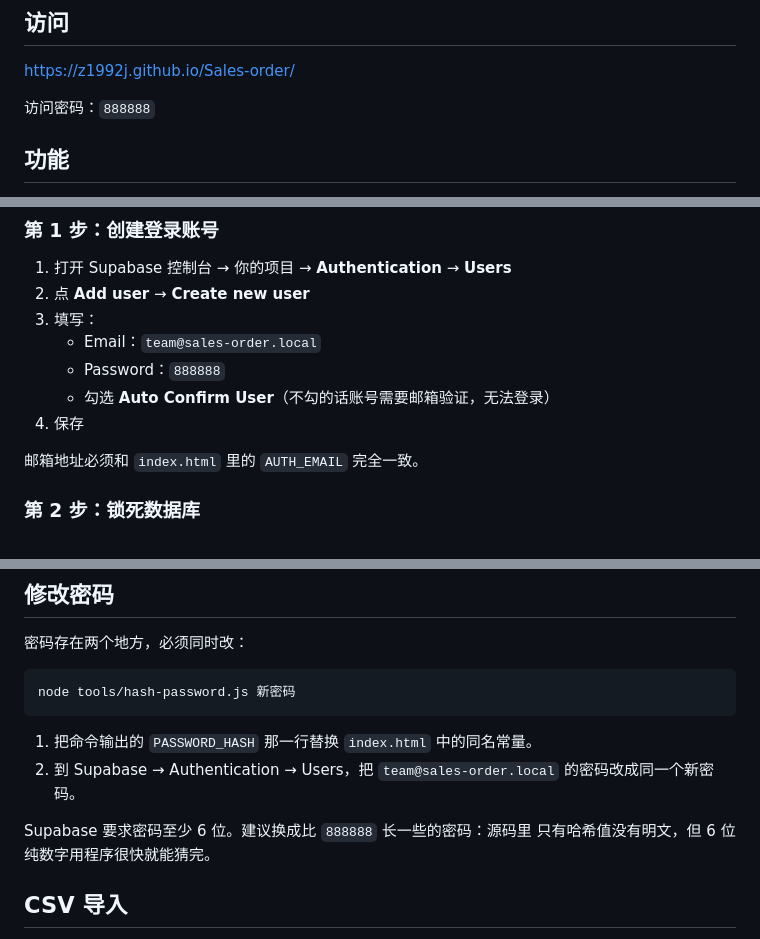
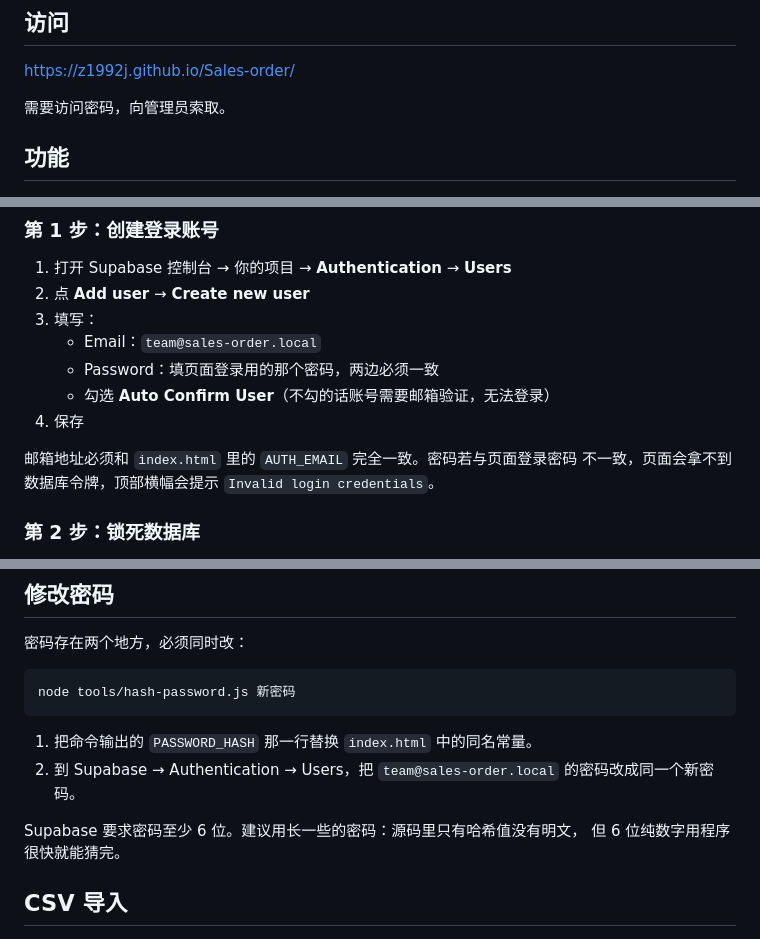
Before and after one commit to z1992j/Sales-order, a Markdown page: README.md, 3 parts joined by grey strips. GitHub-like rendering.

Commit message:
docs: remove the plaintext access password from README
README 里三处直接写出了访问密码。仓库是公开的，等于把密码贴在门口。
改为说明向管理员索取，Supabase 建账号那步注明密码需与页面登录密码一致。
密码本身不变，代码中原本就只存哈希，无需改动。

Co-Authored-By: Claude Opus 5 <noreply@anthropic.com>
Claude-Session: https://claude.ai/code/session_01NmjdrJ5ohgkP3BpqrjGMHx

```diff
--- a/README.md
+++ b/README.md
@@ -6,7 +6,7 @@
 
 https://z1992j.github.io/Sales-order/
 
-访问密码：`888888`
+需要访问密码，向管理员索取。
 
 ## 功能
 
@@ -33,11 +33,12 @@ https://z1992j.github.io/Sales-order/
 2. 点 **Add user** → **Create new user**
 3. 填写：
    - Email：`team@sales-order.local`
-   - Password：`888888`
+   - Password：填页面登录用的那个密码，两边必须一致
    - 勾选 **Auto Confirm User**（不勾的话账号需要邮箱验证，无法登录）
 4. 保存
 
-邮箱地址必须和 `index.html` 里的 `AUTH_EMAIL` 完全一致。
+邮箱地址必须和 `index.html` 里的 `AUTH_EMAIL` 完全一致。密码若与页面登录密码
+不一致，页面会拿不到数据库令牌，顶部横幅会提示 `Invalid login credentials`。
 
 ### 第 2 步：锁死数据库
 
@@ -68,8 +69,8 @@ node tools/hash-password.js 新密码
 2. 到 Supabase → Authentication → Users，把 `team@sales-order.local`
    的密码改成同一个新密码。
 
-Supabase 要求密码至少 6 位。建议换成比 `888888` 长一些的密码：源码里
-只有哈希值没有明文，但 6 位纯数字用程序很快就能猜完。
+Supabase 要求密码至少 6 位。建议用长一些的密码：源码里只有哈希值没有明文，
+但 6 位纯数字用程序很快就能猜完。
 
 ## CSV 导入
 
```
